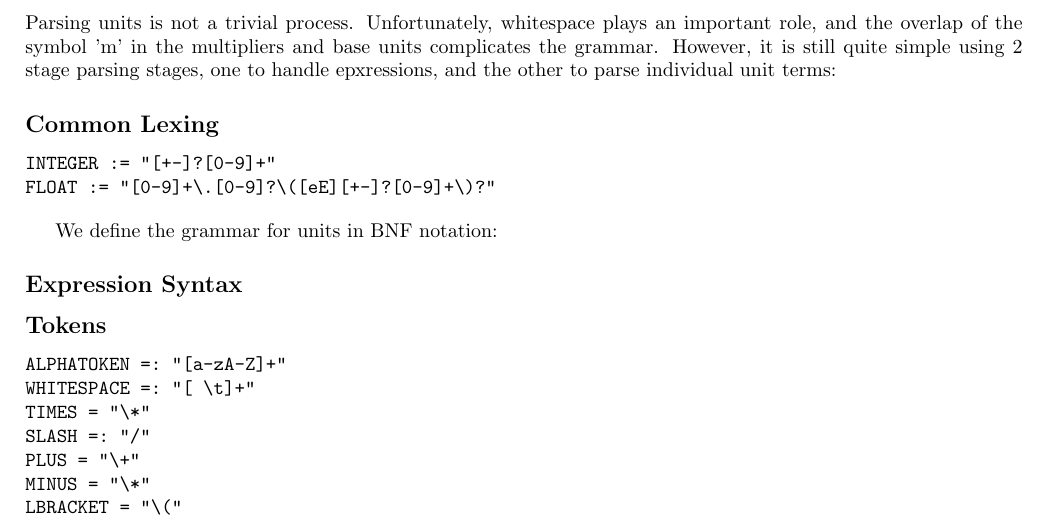
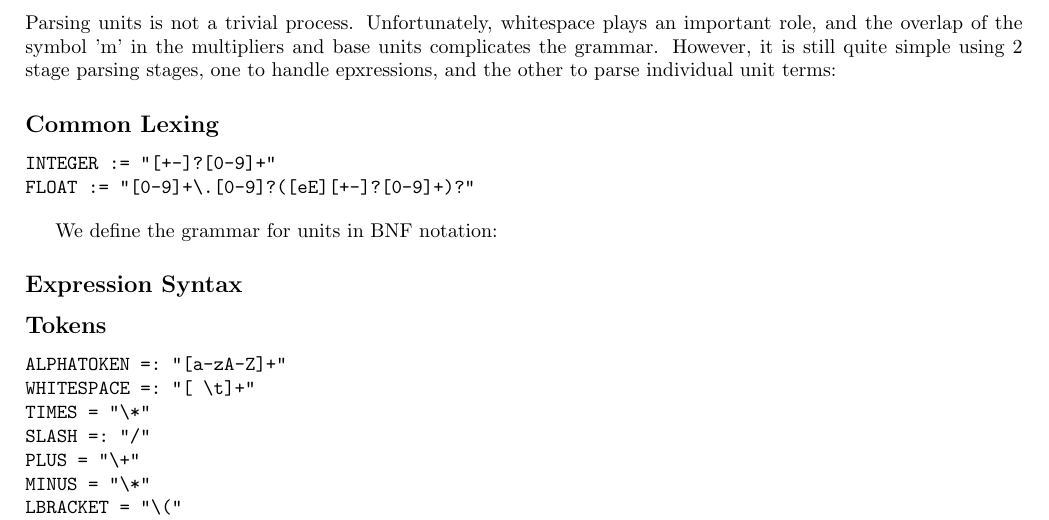
Before and after one commit to mikehulluk/NeuroUnits, a LaTeX document (doc/latex/neurounits.tex): part of page 4 of 5, cut so that both start at the same text. Compiled offline with pdfLaTeX.

Commit message:
Ongoing documentation

```diff
--- a/doc/latex/neurounits.tex
+++ b/doc/latex/neurounits.tex
@@ -215,7 +215,7 @@ Parsing units is not a trivial process. Unfortunately, whitespace plays an impor
 
 \begin{verbatim}
 INTEGER := "[+-]?[0-9]+"
-FLOAT := "[0-9]+\.[0-9]?\([eE][+-]?[0-9]+\)?"
+FLOAT := "[0-9]+\.[0-9]?([eE][+-]?[0-9]+)?"
 \end{verbatim}
 
 We define the grammar for units in BNF notation:
```
